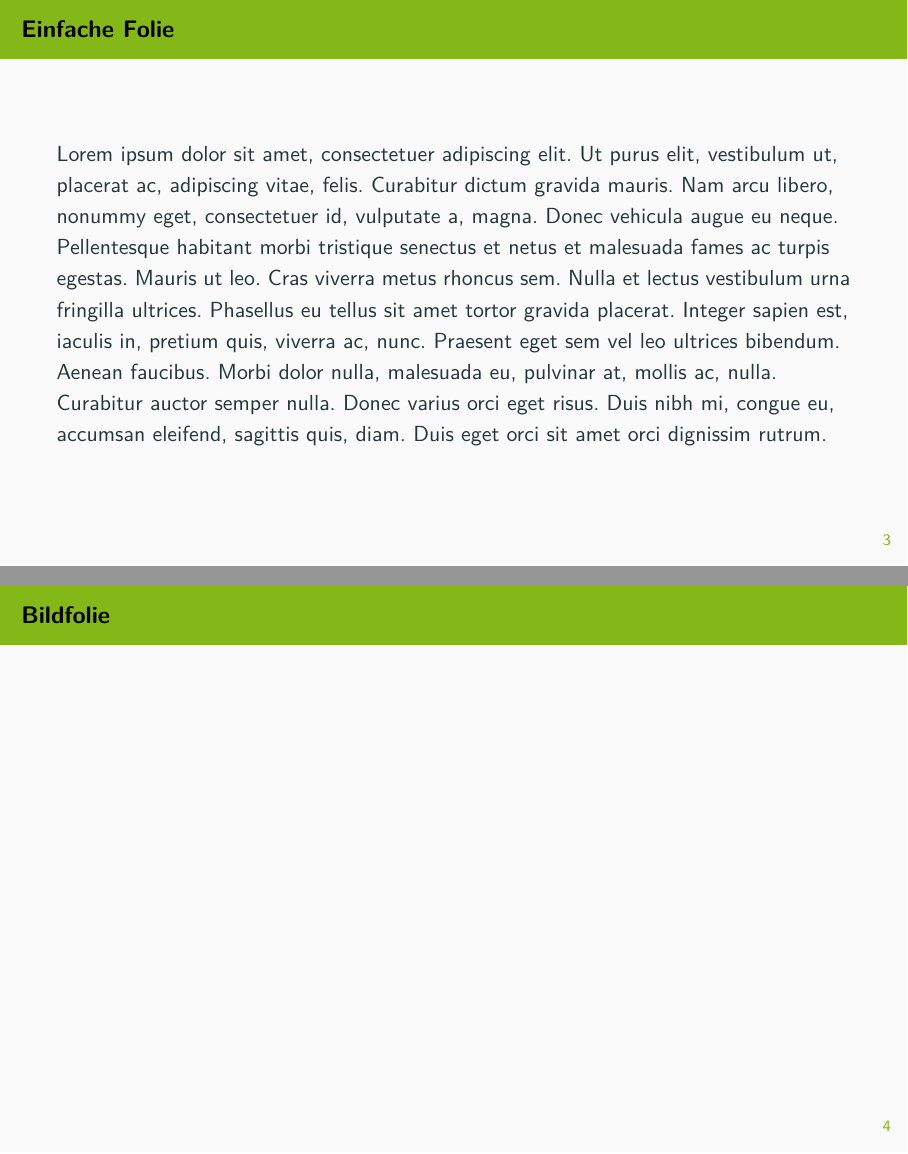
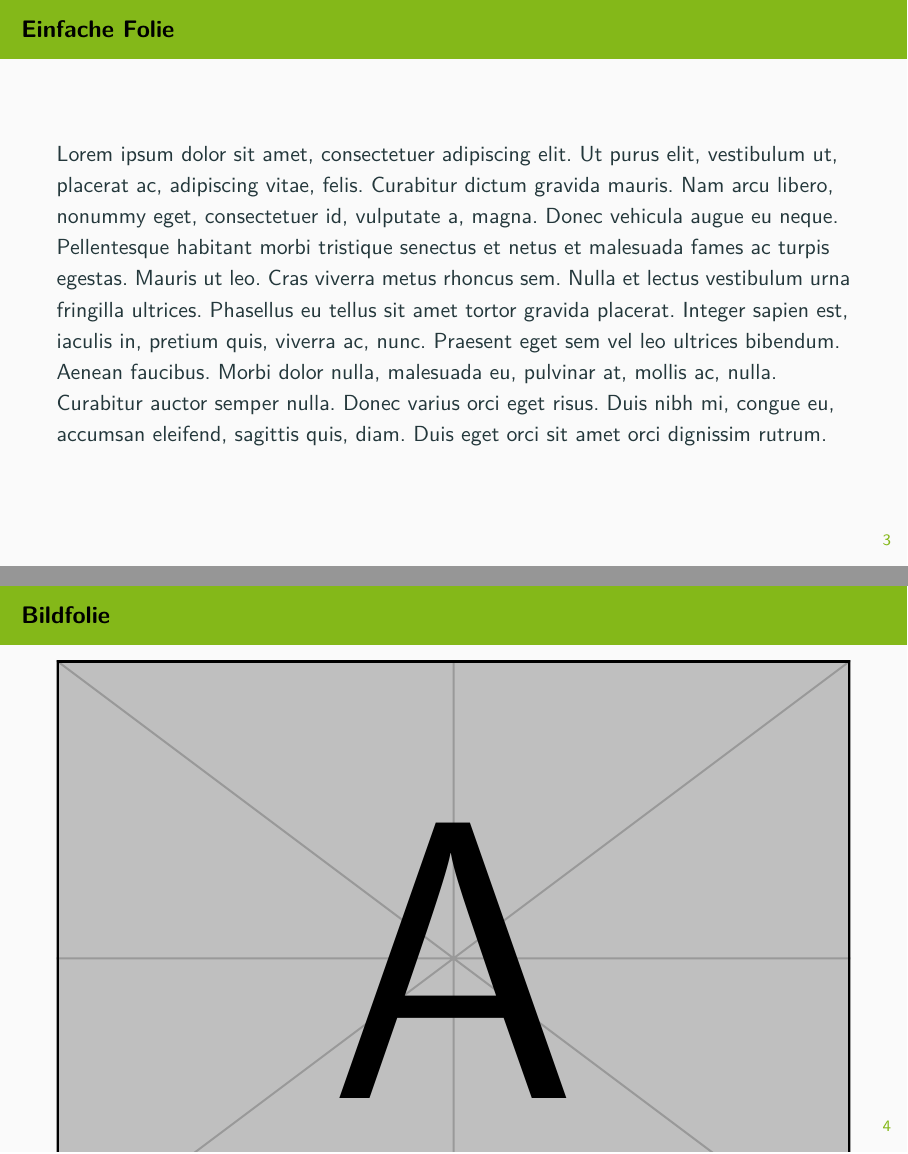
Before and after one commit to Elmendon/template, LaTeX slides (Folien/Folien/pres.tex, which reads Folien/Folien/frame/folie2.tex): pages 4 and 5 of 5, joined at a grey line. Compiled offline with pdfLaTeX.

Commit message:
txs auto checkin

```diff
--- a/Folien/Folien/frame/folie2.tex
+++ b/Folien/Folien/frame/folie2.tex
@@ -1,3 +1,5 @@
 \begin{frame}{Bildfolie}
-
+	\begin{center}
+		\includegraphics[width=\textwidth]{example-image-a}
+	\end{center}
 \end{frame}
```
